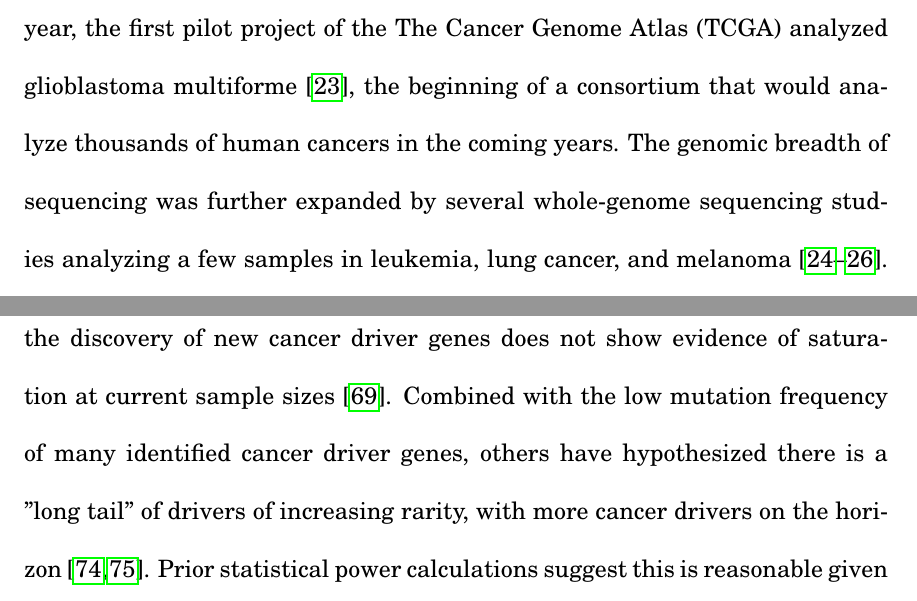
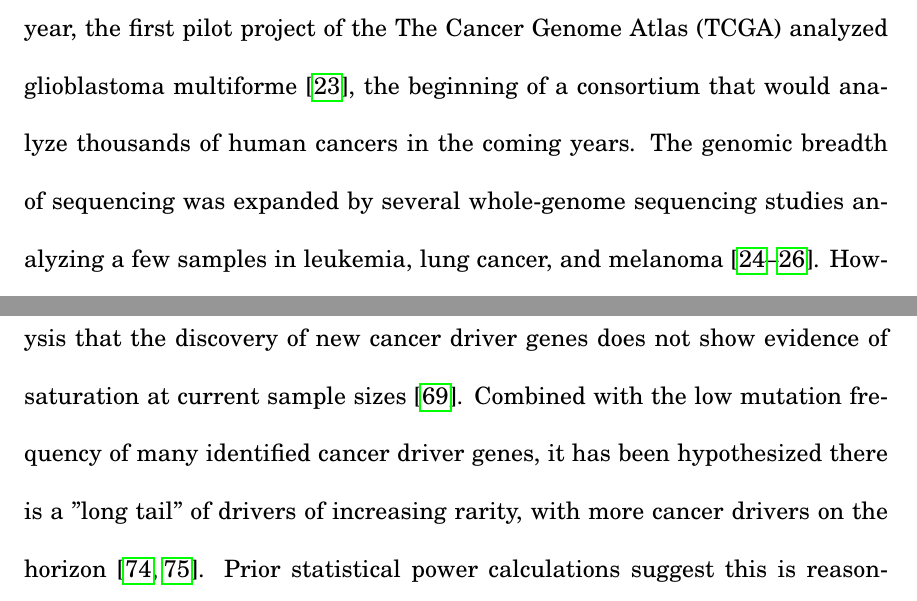
Before and after one commit to KarchinLab/collin-thesis, a LaTeX thesis (root.tex, which reads chapter1.tex): two parts of pages 18 and 23 of 210, joined at a grey line, cut so that both start at the same text. Compiled offline with pdfLaTeX; a LaTeX package or settings file that is missing is left out.

Commit message:
Update on Overleaf.

```diff
--- a/chapter1.tex
+++ b/chapter1.tex
@@ -13,7 +13,7 @@ Cancer's foundation as a genetic disease was first proposed more than a century
 
 A particular driver mutation may be neither necessary nor sufficient for the development of cancer. Rather, carcinogenesis, the development of cancer, often is a multi-step process (estimated 2-8 \cite{RN25}) involving several driver mutations. In the case of colorectal cancer, it is estimated 3 mutational drivers are required \cite{RN27}. The driver mutation at each step causes a clonal expansion of cells because of their selective growth advantage; thus, leading to progression from a small adenoma to a large adenoma and eventually to a carcinoma in colorectal cancers \cite{RN26}. For instance, a particular cancer's sequence of driver mutations could initiate with an APC gene mutation followed by a KRAS mutation and subsequent TP53 mutations. But particular driver mutations are not necessarily exclusive to each stage that leads to colorectal cancer \cite{RN26}. Moreover, in another patient's cancer, driver mutations in different genes could also lead to colorectal cancer \cite{RN48}. Lastly, even within a single tumor, there may be multiple competing sub-clones with different compositions of driver mutations (termed "intra-tumoral heterogeneity").  Carcinogenesis, therefore, is not a simple fixed linear path of driver mutations, but instead a remarkably heterogeneous mix of multiple possible paths.
 
-Only in the past decade have improvements in DNA sequencing technology made cancer sequencing studies feasible for cataloging large numbers of mutations in human cancers. The first wave of cancer sequencing studies \cite{RN2, RN4, RN3} analyzed common cancers, such as breast and colorectal cancers, and sequenced only targeted portions of the exome (the regions encoding genes). Due to technical limitations and prohibitive cost, they employed a Discovery-Validation study design where mutations were first detected more comprehensively in a smaller number of samples but then validated against a larger set of samples. Although soon after, milestone studies would sequence the whole-exome of pancreatic cancers \cite{RN5} and glioblastoma multiforme \cite{RN6}.  Also, in the same year, the first pilot project of the The Cancer Genome Atlas (TCGA) analyzed glioblastoma multiforme \cite{RN7}, the beginning of a consortium that would analyze thousands of human cancers in the coming years. The genomic breadth of sequencing was further expanded by several whole-genome sequencing studies analyzing a few samples in leukemia, lung cancer, and melanoma \cite{RN8, RN9, RN10}. However, large sample sizes are required for statistically associating cancer drivers, which by 2011 the TCGA analyzed 316 ovarian carcinoma samples by whole-exome sequencing \cite{RN11}.
+Only in the past decade have improvements in DNA sequencing technology made cancer sequencing studies feasible for cataloging large numbers of mutations in human cancers. The first wave of cancer sequencing studies \cite{RN2, RN4, RN3} analyzed common cancers, such as breast and colorectal cancers, and sequenced only targeted portions of the exome (the regions encoding genes). Due to technical limitations and prohibitive cost, they employed a Discovery-Validation study design where mutations were first detected more comprehensively in a smaller number of samples but then validated against a larger set of samples. Although soon after, milestone studies would sequence the whole-exome of pancreatic cancers \cite{RN5} and glioblastoma multiforme \cite{RN6}.  Also, in the same year, the first pilot project of the The Cancer Genome Atlas (TCGA) analyzed glioblastoma multiforme \cite{RN7}, the beginning of a consortium that would analyze thousands of human cancers in the coming years. The genomic breadth of sequencing was expanded by several whole-genome sequencing studies analyzing a few samples in leukemia, lung cancer, and melanoma \cite{RN8, RN9, RN10}. However, large sample sizes are required for statistically associating cancer drivers, which by 2011 the TCGA analyzed 316 ovarian carcinoma samples by whole-exome sequencing \cite{RN11}.
 
 \section{Positive selection and the statistical identification of cancer drivers}
 \label{sec:section}
@@ -33,7 +33,7 @@ Cancer driver prediction of individual mutations has largely focused on missense
 \section{Large-scale cancer driver discovery}
 \label{sec:section}
 
-The application of computational methods to statistically associate mutational drivers of cancer has expanded with the growth in sample size of cancer sequencing studies \cite{RN99, RN105, RN14, RN87, RN158, RN12, RN13, RN54, RN96, RN98, RN154, RN43}. A comprehensive analysis of 3,281 cancers comprising 12 cancer types from the TCGA reveled 125 associated cancer driver genes \cite{RN12}.  A subsequent study identified 224 cancer driver genes in 21 cancer types, and further suggested by sub-sampling analysis that the discovery of new cancer driver genes does not show evidence of saturation at current sample sizes \cite{RN14}. Combined with the low mutation frequency of many identified cancer driver genes, others have hypothesized there is a "long tail" of drivers of increasing rarity, with more cancer drivers on the horizon \cite{RN148, RN147}. Prior statistical power calculations suggest this is reasonable given driver genes estimated at a 2\% frequency of cancers may require sample size as high as 5,000 for certain cancer types with high mutation rate and, in total across all cancer types, 100,000 sequenced cancer samples may be needed \cite{RN14}. This is well above the number of samples per cancer type available in The Cancer Genome Atlas.
+The application of computational methods to statistically associate mutational drivers of cancer has expanded with the growth in sample size of cancer sequencing studies \cite{RN99, RN105, RN14, RN87, RN158, RN12, RN13, RN54, RN96, RN98, RN154, RN43}. A comprehensive analysis of 3,281 cancers comprising 12 cancer types from the TCGA reveled 125 associated cancer driver genes \cite{RN12}.  A subsequent study identified 224 cancer driver genes in 21 cancer types, and further suggested by sub-sampling analysis that the discovery of new cancer driver genes does not show evidence of saturation at current sample sizes \cite{RN14}. Combined with the low mutation frequency of many identified cancer driver genes, it has been hypothesized there is a "long tail" of drivers of increasing rarity, with more cancer drivers on the horizon \cite{RN148, RN147}. Prior statistical power calculations suggest this is reasonable given driver genes estimated at a 2\% frequency of cancers may require sample size as high as 5,000 for certain cancer types with high mutation rate and, in total across all cancer types, 100,000 sequenced cancer samples may be needed \cite{RN14}. This is well above the number of samples per cancer type available in The Cancer Genome Atlas.
 
 Only a relatively few studies have started to focus on associating cancer drivers at sub-gene resolution. Initially, studies focused on identifying protein domains \cite{RN46, RN110}. More recently, studies have progressed to varying sized hotspots and towards codon-level resolution \cite{RN166, RN16, RN55}. However, I and others have noted such approaches currently are biased towards finding hotspot regions in oncogenes as opposed to tumor suppressor genes. This is a result of tumor suppressor genes having loss-of-function driver mutations that are more diverse and spread over a larger region of the protein \cite{RN60}.
 
```
